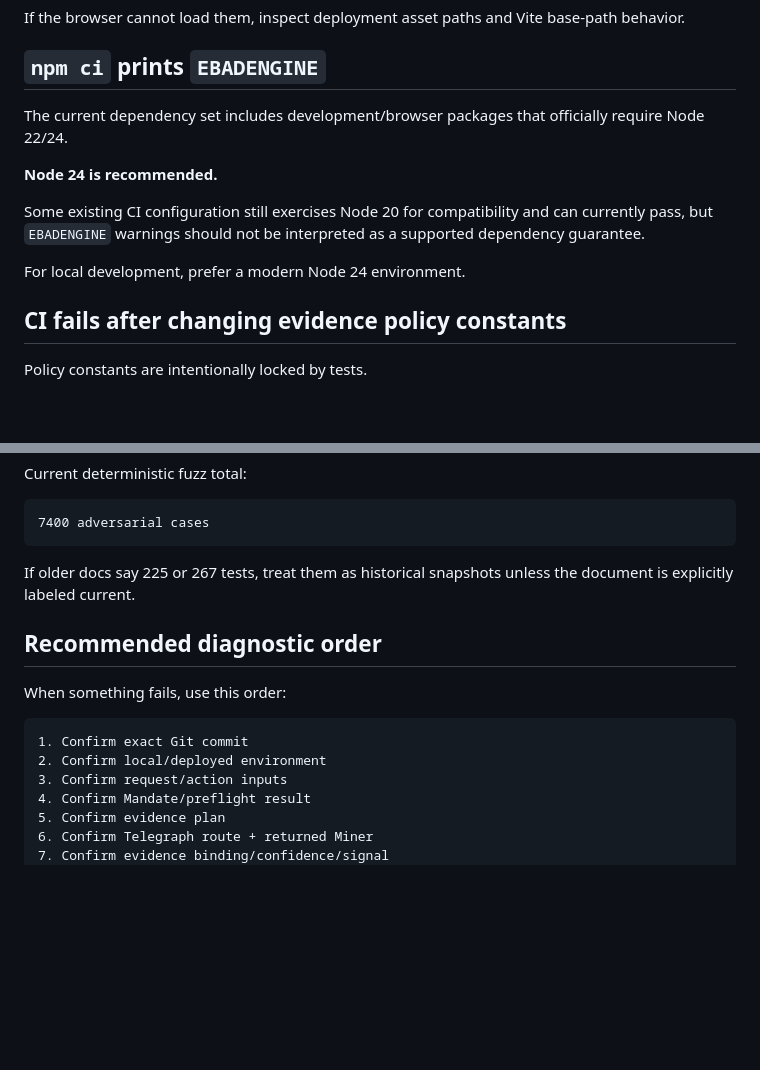
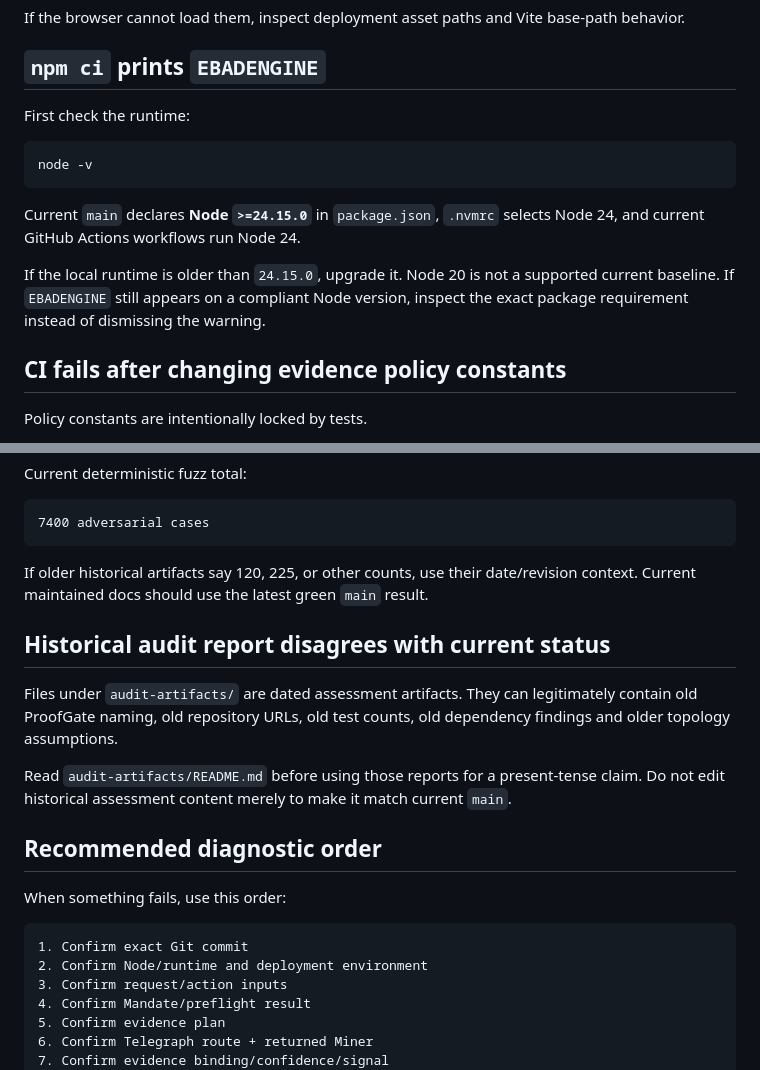
Before and after one commit to emmy16-glitch/auctorail, a Markdown page: docs/TROUBLESHOOTING.md, 2 parts joined by grey strips. Drawn GitHub-style; blank space fills up the shorter version.

Commit message:
docs: remove stale Node 20 troubleshooting guidance

````diff
--- a/docs/TROUBLESHOOTING.md
+++ b/docs/TROUBLESHOOTING.md
@@ -282,13 +282,15 @@ If the browser cannot load them, inspect deployment asset paths and Vite base-pa
 
 ## `npm ci` prints `EBADENGINE`
 
-The current dependency set includes development/browser packages that officially require Node 22/24.
+First check the runtime:
 
-**Node 24 is recommended.**
+```bash
+node -v
+```
 
-Some existing CI configuration still exercises Node 20 for compatibility and can currently pass, but `EBADENGINE` warnings should not be interpreted as a supported dependency guarantee.
+Current `main` declares **Node `>=24.15.0`** in `package.json`, `.nvmrc` selects Node 24, and current GitHub Actions workflows run Node 24.
 
-For local development, prefer a modern Node 24 environment.
+If the local runtime is older than `24.15.0`, upgrade it. Node 20 is not a supported current baseline. If `EBADENGINE` still appears on a compliant Node version, inspect the exact package requirement instead of dismissing the warning.
 
 ## CI fails after changing evidence policy constants
 
@@ -364,7 +366,13 @@ Current deterministic fuzz total:
 7400 adversarial cases
 ```
 
-If older docs say 225 or 267 tests, treat them as historical snapshots unless the document is explicitly labeled current.
+If older historical artifacts say 120, 225, or other counts, use their date/revision context. Current maintained docs should use the latest green `main` result.
+
+## Historical audit report disagrees with current status
+
+Files under `audit-artifacts/` are dated assessment artifacts. They can legitimately contain old ProofGate naming, old repository URLs, old test counts, old dependency findings and older topology assumptions.
+
+Read `audit-artifacts/README.md` before using those reports for a present-tense claim. Do not edit historical assessment content merely to make it match current `main`.
 
 ## Recommended diagnostic order
 
@@ -372,7 +380,7 @@ When something fails, use this order:
 
 ```text
 1. Confirm exact Git commit
-2. Confirm local/deployed environment
+2. Confirm Node/runtime and deployment environment
 3. Confirm request/action inputs
 4. Confirm Mandate/preflight result
 5. Confirm evidence plan
````
